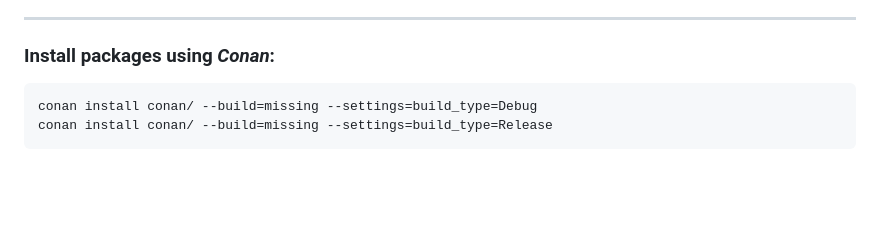
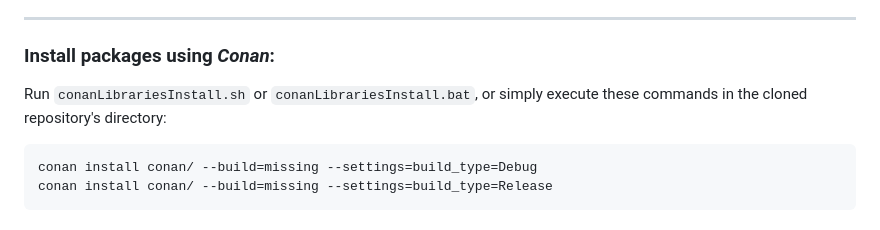
Before and after one commit to LightTab2/qt-template, a Markdown page: README.md, the part around the change. GitHub-like rendering; folded sections open; blank space fills up the shorter version.

Commit message:
Informs about conan scripts

````diff
--- a/README.md
+++ b/README.md
@@ -37,6 +37,8 @@
 </details>
 
 ### Install packages using *Conan*:
+
+Run `conanLibrariesInstall.sh` or `conanLibrariesInstall.bat`, or simply execute these commands in the cloned repository's directory:
 
 ```bash
 conan install conan/ --build=missing --settings=build_type=Debug
````
